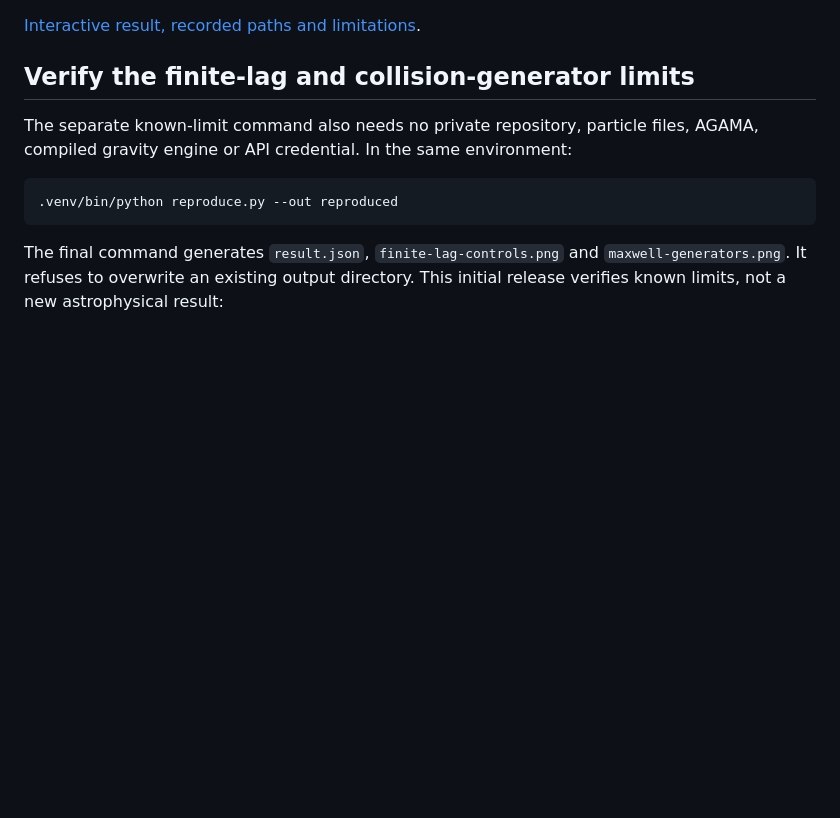
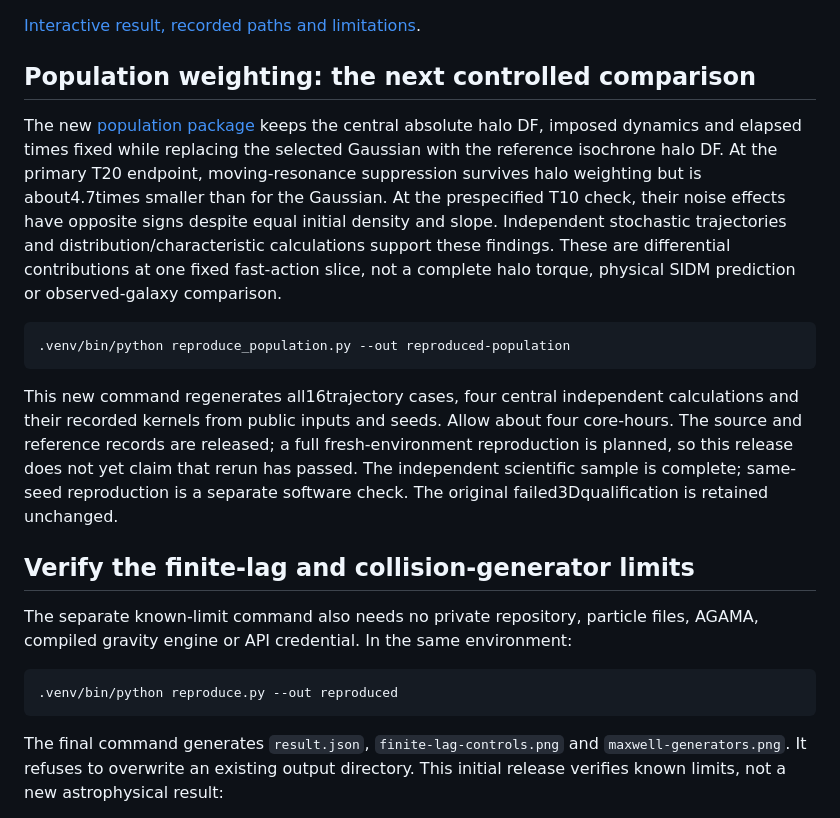
Before and after one commit to djova/bar-halo-benchmark, a Markdown page: README.md, the part around the change. GitHub-like rendering; blank space fills up the shorter version.

Commit message:
Explain the qualified population result and new reproduction command

````diff
--- a/README.md
+++ b/README.md
@@ -22,6 +22,29 @@ reference. A clean isolated28-case rerun passes. No private files or credentials
 are needed. Details and the full-precision receipt appear below.
 
 [Interactive result, recorded paths and limitations](https://djova.ca/galaxy-bar/noise-sweep).
+
+## Population weighting: the next controlled comparison
+
+The new [population package](population/README.md) keeps the central absolute
+halo DF, imposed dynamics and elapsed times fixed while replacing the selected
+Gaussian with the reference isochrone halo DF. At the primary T20 endpoint,
+moving-resonance suppression survives halo weighting but is about4.7times smaller
+than for the Gaussian. At the prespecified T10 check, their noise effects have
+opposite signs despite equal initial density and slope. Independent stochastic
+trajectories and distribution/characteristic calculations support these findings.
+These are differential contributions at one fixed fast-action slice, not a
+complete halo torque, physical SIDM prediction or observed-galaxy comparison.
+
+```sh
+.venv/bin/python reproduce_population.py --out reproduced-population
+```
+
+This new command regenerates all16trajectory cases, four central independent
+calculations and their recorded kernels from public inputs and seeds. Allow about
+four core-hours. The source and reference records are released; a full fresh-environment
+reproduction is planned, so this release does not yet claim that rerun has passed.
+The independent scientific sample is complete; same-seed reproduction is a separate
+software check. The original failed3Dqualification is retained unchanged.
 
 ## Verify the finite-lag and collision-generator limits
 
````
